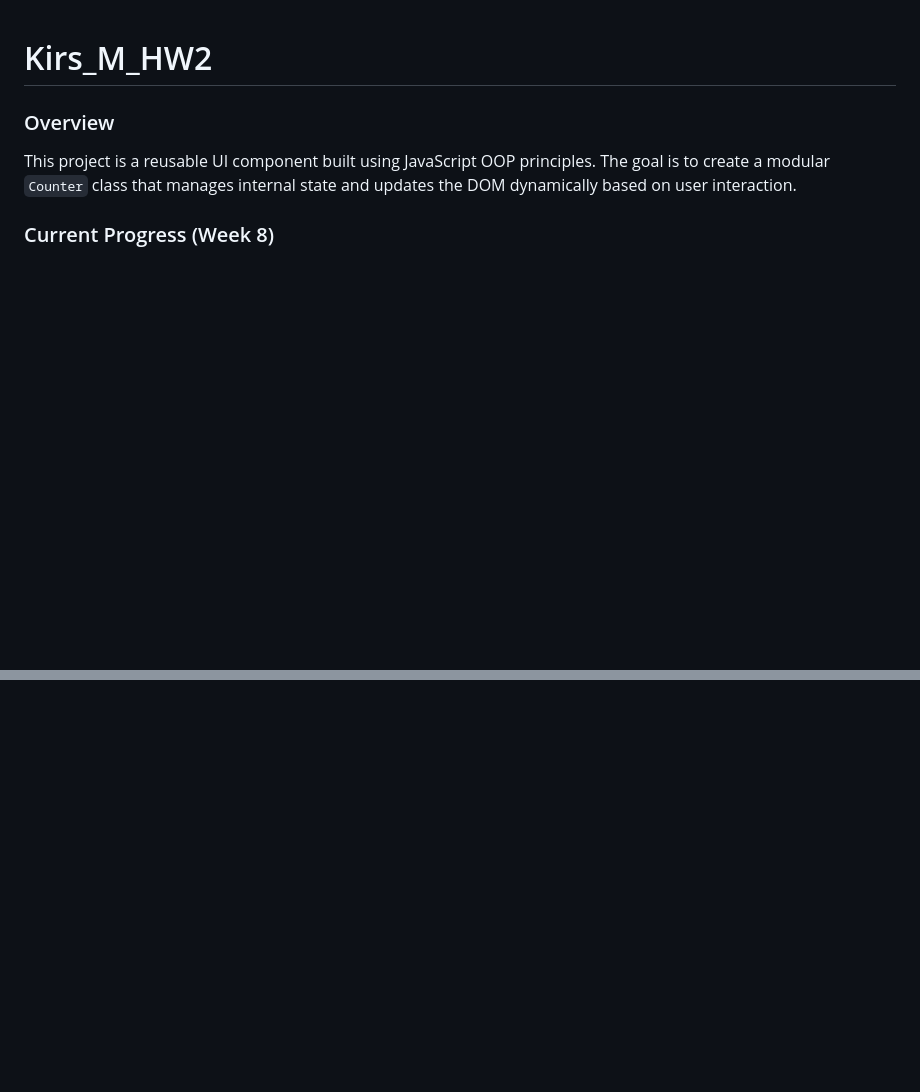
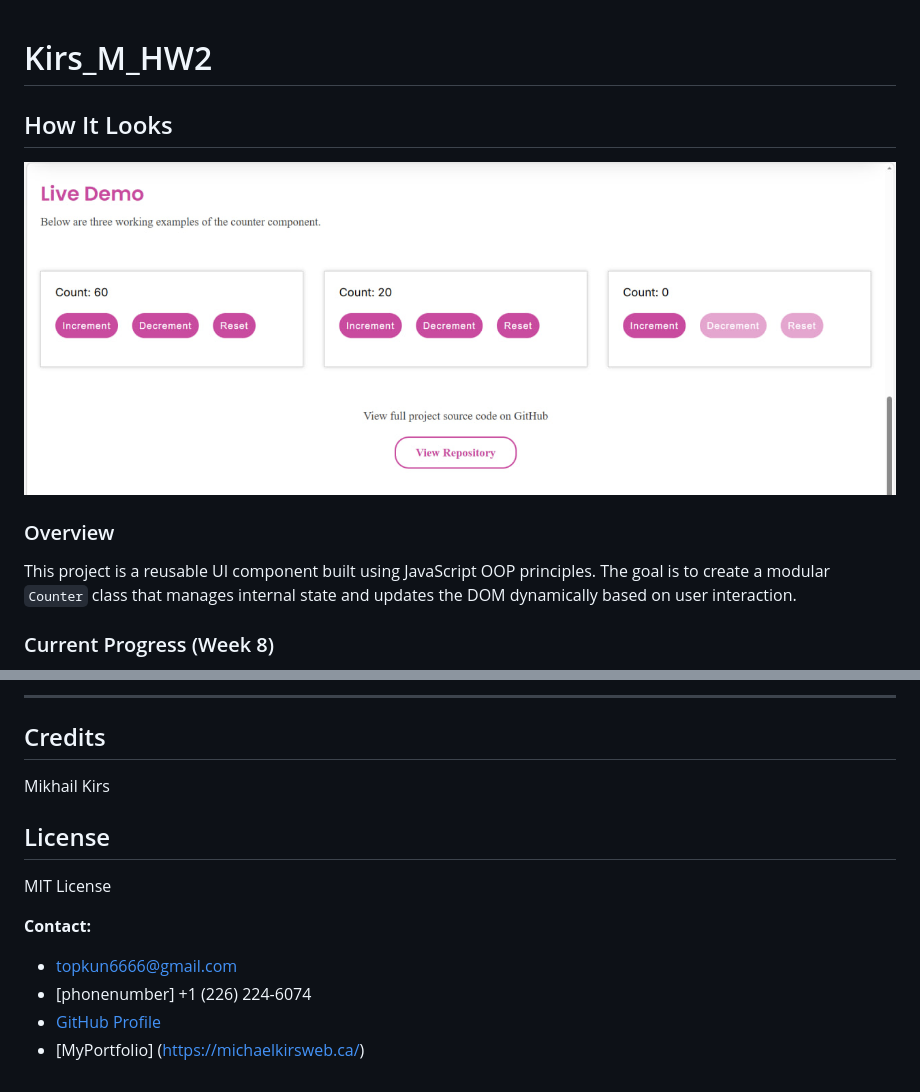
Before and after one commit to Mikki667/Kirs_M_HW2, a Markdown page: README.md, 2 parts joined by grey strips. Rendered like a GitHub page; pictures changed too: images/screenshot.jpg (added); blank space fills up the shorter version.

```diff
--- a/README.md
+++ b/README.md
@@ -1,4 +1,7 @@
 # Kirs_M_HW2
+
+## How It Looks
+![The Screenshot](images/screenshot.jpg)
 
 ### Overview
 This project is a reusable UI component built using JavaScript OOP principles. The goal is to create a modular `Counter` class that manages internal state and updates the DOM dynamically based on user interaction.
@@ -34,0 +131,14 @@ Over the next two weeks, I will be working on this base to include:
+---
+
+## Credits
+Mikhail Kirs
+
+## License
+
+MIT License
+
+**Contact:**
+- [topkun6666@gmail.com](mailto:topkun6666@gmail.com)
+- [phonenumber] +1 (226) 224-6074
+- [GitHub Profile](https://github.com/Mikki667)
+- [MyPortfolio] (https://michaelkirsweb.ca/)
```
Also changed, not shown: other parts of README.md (+99 -6 lines).
